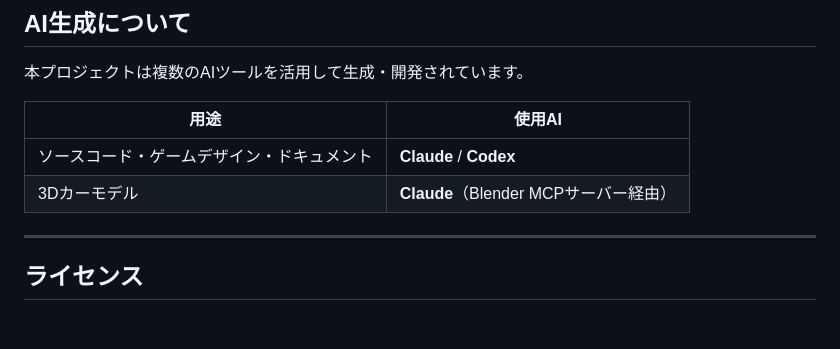
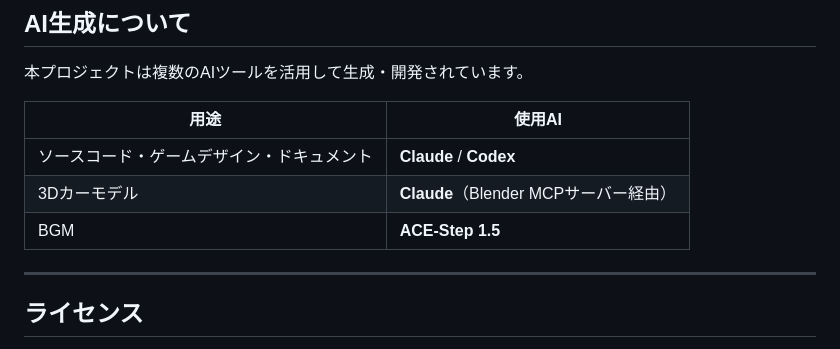
Before and after one commit to yuppe27/oval_rush, a Markdown page: README.md, the part around the change. Rendered like a GitHub page; blank space fills up the shorter version.

Commit message:
docs: AI生成テーブルにBGMのACE-Step 1.5を追記

```diff
--- a/README.md
+++ b/README.md
@@ -252,6 +252,7 @@ Chrome 100+ での動作を推奨します。
 |------|--------|
 | ソースコード・ゲームデザイン・ドキュメント | **Claude** / **Codex** |
 | 3Dカーモデル | **Claude**（Blender MCPサーバー経由） |
+| BGM | **ACE-Step 1.5** |
 
 ---
 
```
